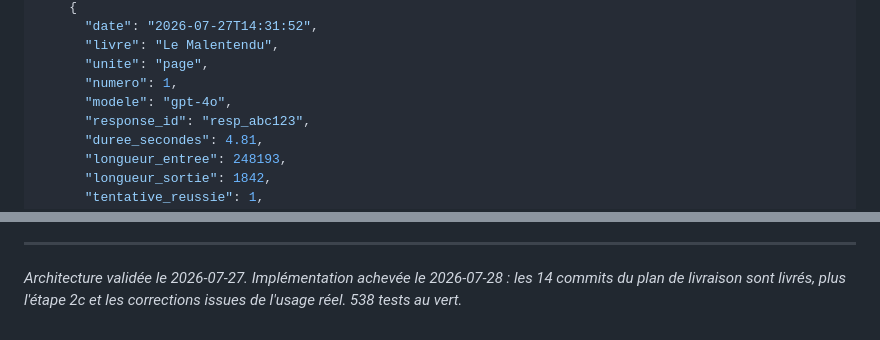
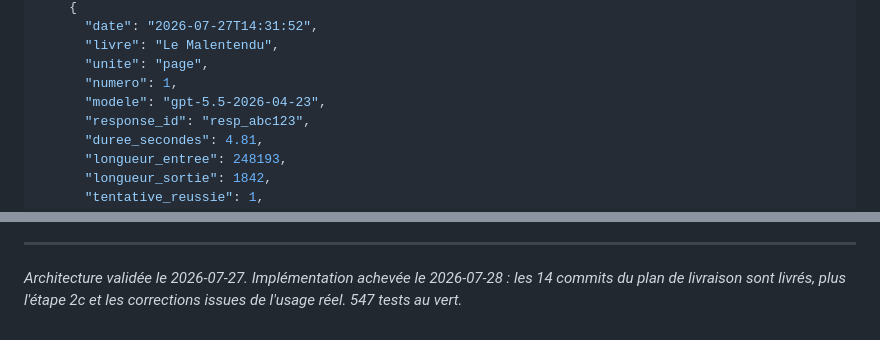
Before and after one commit to elyeskaak/texte_troupe_theatre, a Markdown page: ARCHITECTURE.md, 2 parts joined by grey strips. Rendered like a GitHub page.

```diff
--- a/ARCHITECTURE.md
+++ b/ARCHITECTURE.md
@@ -1441,7 +1447,7 @@ Un fichier par étape, à la racine de `DOSSIER_DRIVE`, structure identique :
       "livre": "Le Malentendu",
       "unite": "page",
       "numero": 1,
-      "modele": "gpt-4o",
+      "modele": "gpt-5.5-2026-04-23",
       "response_id": "resp_abc123",
       "duree_secondes": 4.81,
       "longueur_entree": 248193,
@@ -1678,4 +1684,4 @@ le code sait déjà traiter ; les livres sont ce qu'il doit traiter.
 
 *Architecture validée le 2026-07-27. Implémentation achevée le 2026-07-28 :*
 *les 14 commits du plan de livraison sont livrés, plus l'étape 2c et les*
-*corrections issues de l'usage réel. 538 tests au vert.*
+*corrections issues de l'usage réel. 547 tests au vert.*
```
Also changed, not shown: other parts of ARCHITECTURE.md (+20 -14 lines), README.md (+8 -5 lines).
